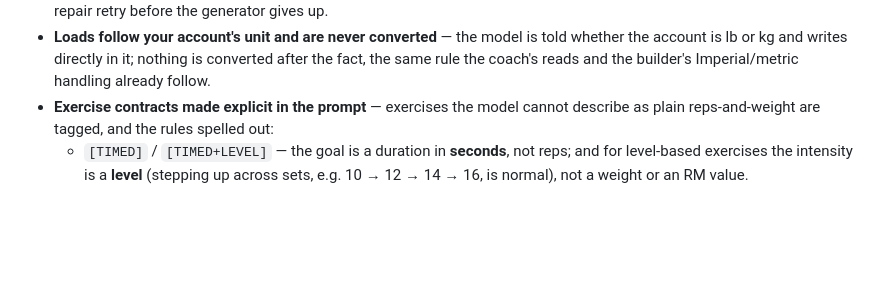
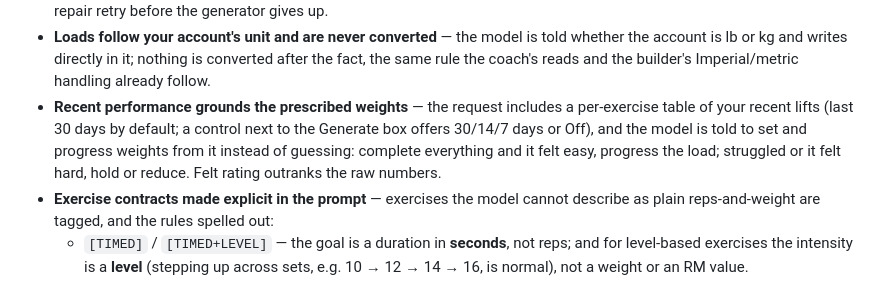
Before and after one commit to labatt/speediance-smartgym-workout-manager, a Markdown page: README.md, the part around the change. Drawn GitHub-style; blank space fills up the shorter version.

Commit message:
docs: document recent-performance context in AI generation

```diff
--- a/README.md
+++ b/README.md
@@ -161,6 +161,11 @@ were shown as failed rep targets, in red:
 - **Loads follow your account's unit and are never converted** — the model is told whether the
   account is lb or kg and writes directly in it; nothing is converted after the fact, the same
   rule the coach's reads and the builder's Imperial/metric handling already follow.
+- **Recent performance grounds the prescribed weights** — the request includes a per-exercise
+  table of your recent lifts (last 30 days by default; a control next to the Generate box offers
+  30/14/7 days or Off), and the model is told to set and progress weights from it instead of
+  guessing: complete everything and it felt easy, progress the load; struggled or it felt hard,
+  hold or reduce. Felt rating outranks the raw numbers.
 - **Exercise contracts made explicit in the prompt** — exercises the model cannot describe as
   plain reps-and-weight are tagged, and the rules spelled out:
   - `[TIMED]` / `[TIMED+LEVEL]` — the goal is a duration in **seconds**, not reps; and for
```
